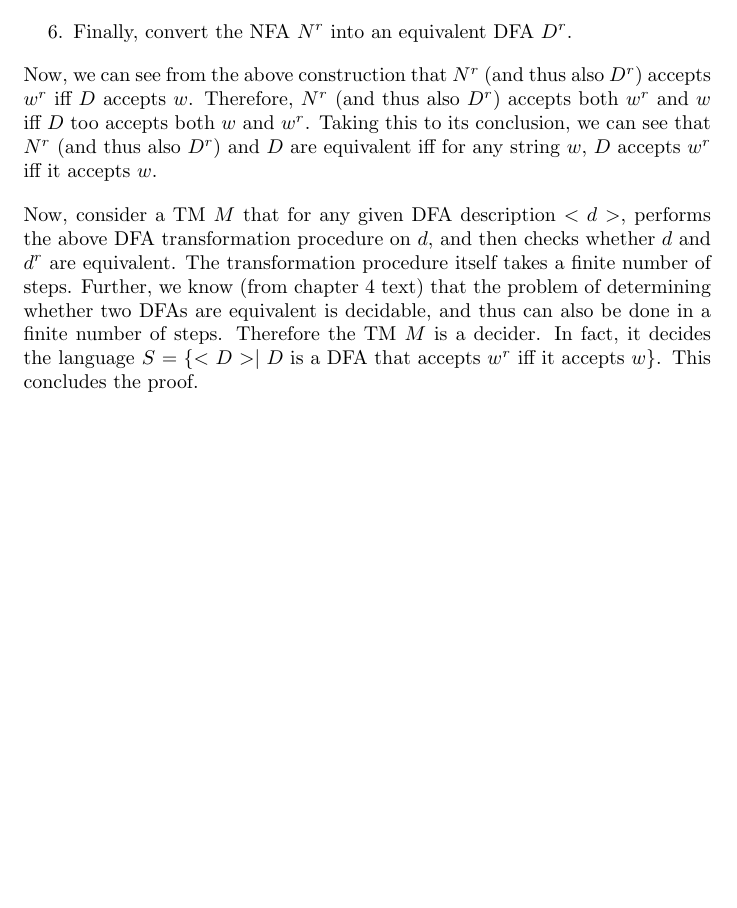
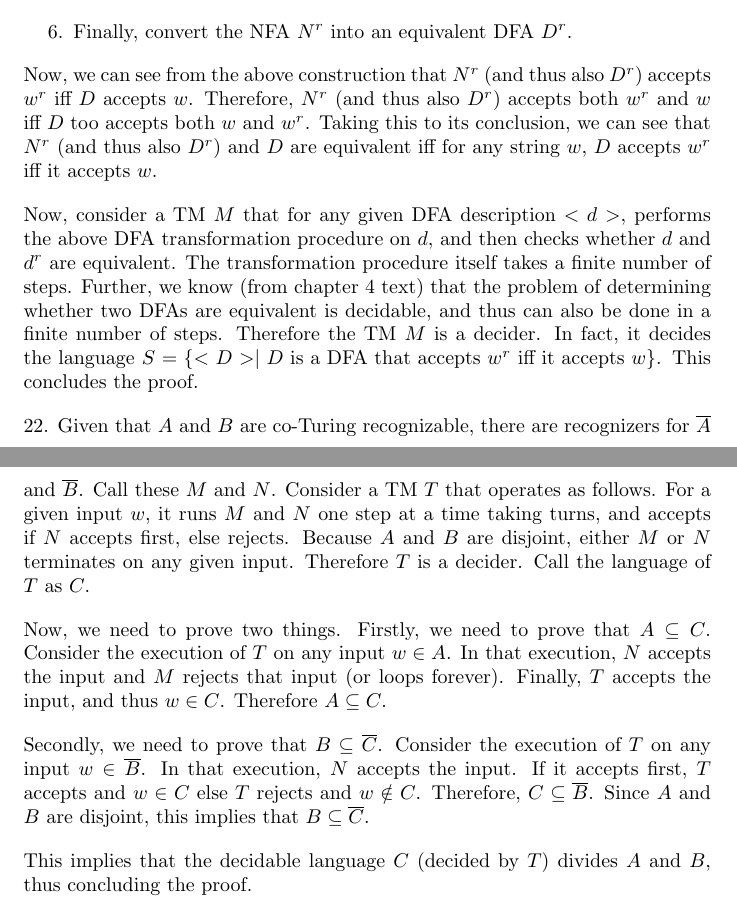
Before and after one commit to grsubramanian/math-playground, a LaTeX document (solutions_theory_of_computation_michael_sipser/chapter_4/chapter_4.tex): part of the page before the commit and two parts of pages 1 and 2 of 2 after it, the two joined at a grey line, cut so that both start at the same text, the shorter picture padded with empty space. Compiled offline with pdfLaTeX.

Commit message:
solutions_theory_of_computation_michael_sipser/chapter_4:problem_22

```diff
--- a/solutions_theory_of_computation_michael_sipser/chapter_4/chapter_4.tex
+++ b/solutions_theory_of_computation_michael_sipser/chapter_4/chapter_4.tex
@@ -23,4 +23,12 @@ Now, we can see from the above construction that $N^r$ (and thus also $D^r$) acc
 
 Now, consider a TM $M$ that for any given DFA description $<d>$, performs the above DFA transformation procedure on $d$, and then checks whether $d$ and $d^r$ are equivalent. The transformation procedure itself takes a finite number of steps. Further, we know (from chapter 4 text) that the problem of determining whether two DFAs are equivalent is decidable, and thus can also be done in a finite number of steps. Therefore the TM $M$ is a decider. In fact, it decides the language $S = \{ <D> \mid D \text{ is a DFA that accepts } w^r \text{ iff it accepts } w \}$. This concludes the proof.
 
+22. Given that $A$ and $B$ are co-Turing recognizable, there are recognizers for $\overline{A}$ and $\overline{B}$. Call these $M$ and $N$. Consider a TM $T$ that operates as follows. For a given input $w$, it runs $M$ and $N$ one step at a time taking turns, and accepts if $N$ accepts first, else rejects. Because $A$ and $B$ are disjoint, either $M$ or $N$ terminates on any given input. Therefore $T$ is a decider. Call the language of $T$ as $C$.
+
+Now, we need to prove two things. Firstly, we need to prove that $A \subseteq C$. Consider the execution of $T$ on any input $w \in A$. In that execution, $N$ accepts the input and $M$ rejects that input (or loops forever). Finally, $T$ accepts the input, and thus $w \in C$. Therefore $A \subseteq C$.
+
+Secondly, we need to prove that $B \subseteq \overline{C}$. Consider the execution of $T$ on any input $w \in \overline{B}$. In that execution, $N$ accepts the input. If it accepts first, $T$ accepts and $w \in C$ else $T$ rejects and $w \notin C$. Therefore, $C \subseteq \overline{B}$. Since $A$ and $B$ are disjoint, this implies that $B \subseteq \overline{C}$.
+
+This implies that the decidable language $C$ (decided by $T$) divides $A$ and $B$, thus concluding the proof.
+
 \end{document}
```
Also changed, not shown: solutions_theory_of_computation_michael_sipser/chapter_4/chapter_4.pdf.
